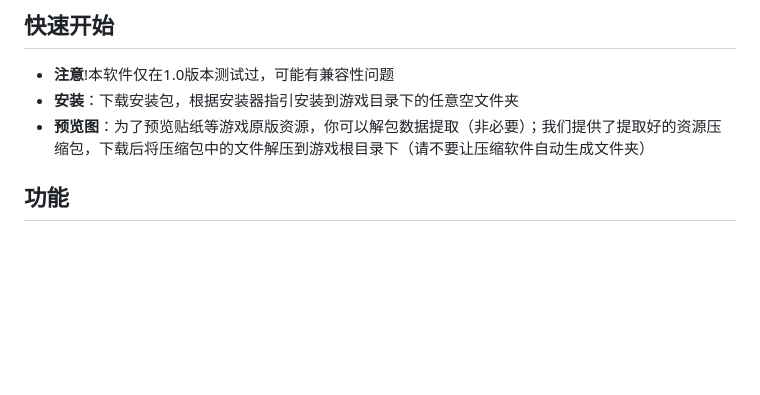
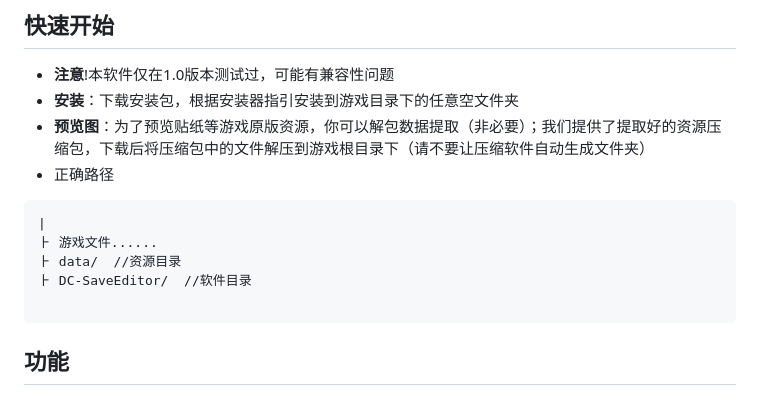
Before and after one commit to moruacat/DC-SavaEditor, a Markdown page: README.md, the part around the change. GitHub-like rendering; blank space fills up the shorter version.

````diff
--- a/README.md
+++ b/README.md
@@ -14,6 +14,14 @@
 - **注意**!本软件仅在1.0版本测试过，可能有兼容性问题
 - **安装**：下载安装包，根据安装器指引安装到游戏目录下的任意空文件夹
 - **预览图**：为了预览贴纸等游戏原版资源，你可以解包数据提取（非必要）；我们提供了提取好的资源压缩包，下载后将压缩包中的文件解压到游戏根目录下（请不要让压缩软件自动生成文件夹）
+- 正确路径
+```
+|
+⺊ 游戏文件......
+⺊ data/  //资源目录
+⺊ DC-SaveEditor/  //软件目录
+
+```
 
 ## 功能
 
````
